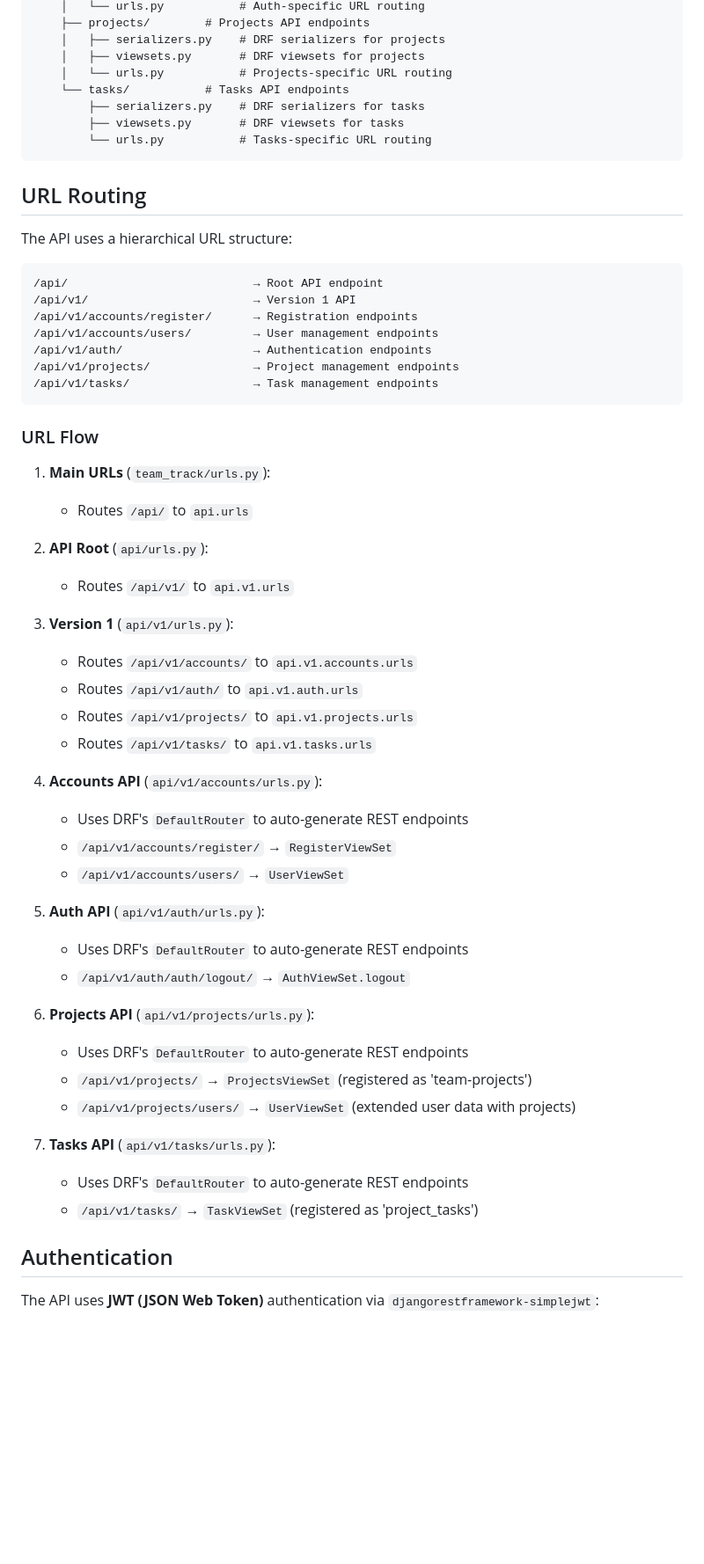
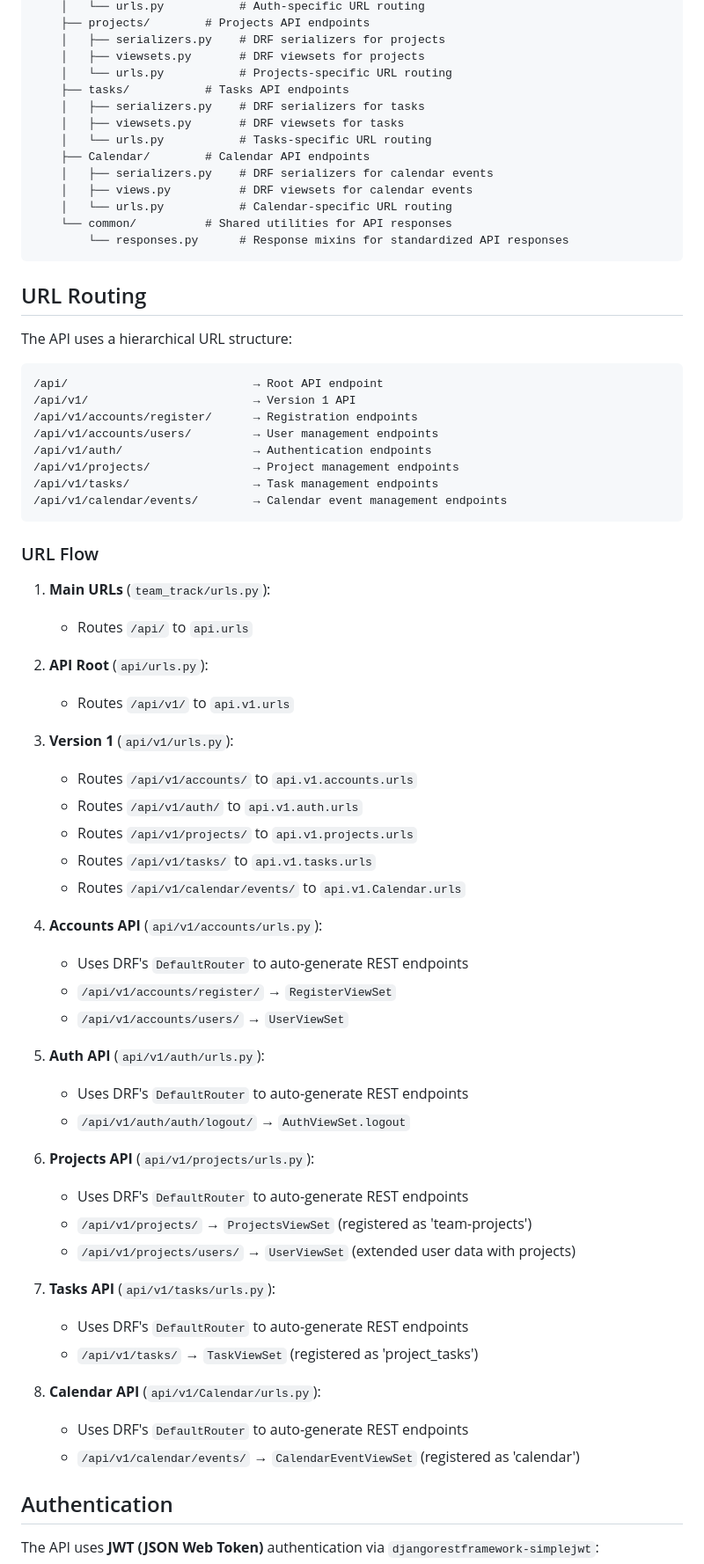
Before and after one commit to NebulaScout/TeamTrack, a Markdown page: api/README.md, the part around one of its changes. Shown at 88% size. GitHub-like rendering; blank space fills up the shorter version.

````diff
--- a/api/README.md
+++ b/api/README.md
@@ -34,10 +34,16 @@ api/
     │   ├── serializers.py    # DRF serializers for projects
     │   ├── viewsets.py       # DRF viewsets for projects
     │   └── urls.py           # Projects-specific URL routing
-    └── tasks/           # Tasks API endpoints
-        ├── serializers.py    # DRF serializers for tasks
-        ├── viewsets.py       # DRF viewsets for tasks
-        └── urls.py           # Tasks-specific URL routing
+    ├── tasks/           # Tasks API endpoints
+    │   ├── serializers.py    # DRF serializers for tasks
+    │   ├── viewsets.py       # DRF viewsets for tasks
+    │   └── urls.py           # Tasks-specific URL routing
+    ├── Calendar/        # Calendar API endpoints
+    │   ├── serializers.py    # DRF serializers for calendar events
+    │   ├── views.py          # DRF viewsets for calendar events
+    │   └── urls.py           # Calendar-specific URL routing
+    └── common/          # Shared utilities for API responses
+        └── responses.py      # Response mixins for standardized API responses
 ```
 
 ## URL Routing
@@ -52,38 +58,34 @@ The API uses a hierarchical URL structure:
 /api/v1/auth/                   → Authentication endpoints
 /api/v1/projects/               → Project management endpoints
 /api/v1/tasks/                  → Task management endpoints
+/api/v1/calendar/events/        → Calendar event management endpoints
 ```
 
 ### URL Flow
 
 1. **Main URLs** (`team_track/urls.py`):
-
    - Routes `/api/` to `api.urls`
 
 2. **API Root** (`api/urls.py`):
-
    - Routes `/api/v1/` to `api.v1.urls`
 
 3. **Version 1** (`api/v1/urls.py`):
-
    - Routes `/api/v1/accounts/` to `api.v1.accounts.urls`
    - Routes `/api/v1/auth/` to `api.v1.auth.urls`
    - Routes `/api/v1/projects/` to `api.v1.projects.urls`
    - Routes `/api/v1/tasks/` to `api.v1.tasks.urls`
+   - Routes `/api/v1/calendar/events/` to `api.v1.Calendar.urls`
 
 4. **Accounts API** (`api/v1/accounts/urls.py`):
-
    - Uses DRF's `DefaultRouter` to auto-generate REST endpoints
    - `/api/v1/accounts/register/` → `RegisterViewSet`
    - `/api/v1/accounts/users/` → `UserViewSet`
 
 5. **Auth API** (`api/v1/auth/urls.py`):
-
    - Uses DRF's `DefaultRouter` to auto-generate REST endpoints
    - `/api/v1/auth/auth/logout/` → `AuthViewSet.logout`
 
 6. **Projects API** (`api/v1/projects/urls.py`):
-
    - Uses DRF's `DefaultRouter` to auto-generate REST endpoints
    - `/api/v1/projects/` → `ProjectsViewSet` (registered as 'team-projects')
    - `/api/v1/projects/users/` → `UserViewSet` (extended user data with projects)
@@ -91,6 +93,10 @@ The API uses a hierarchical URL structure:
 7. **Tasks API** (`api/v1/tasks/urls.py`):
    - Uses DRF's `DefaultRouter` to auto-generate REST endpoints
    - `/api/v1/tasks/` → `TaskViewSet` (registered as 'project_tasks')
+
+8. **Calendar API** (`api/v1/Calendar/urls.py`):
+   - Uses DRF's `DefaultRouter` to auto-generate REST endpoints
+   - `/api/v1/calendar/events/` → `CalendarEventViewSet` (registered as 'calendar')
 
 ## Authentication
 
````
Also changed, not shown: other parts of api/README.md (+110 -3 lines).
